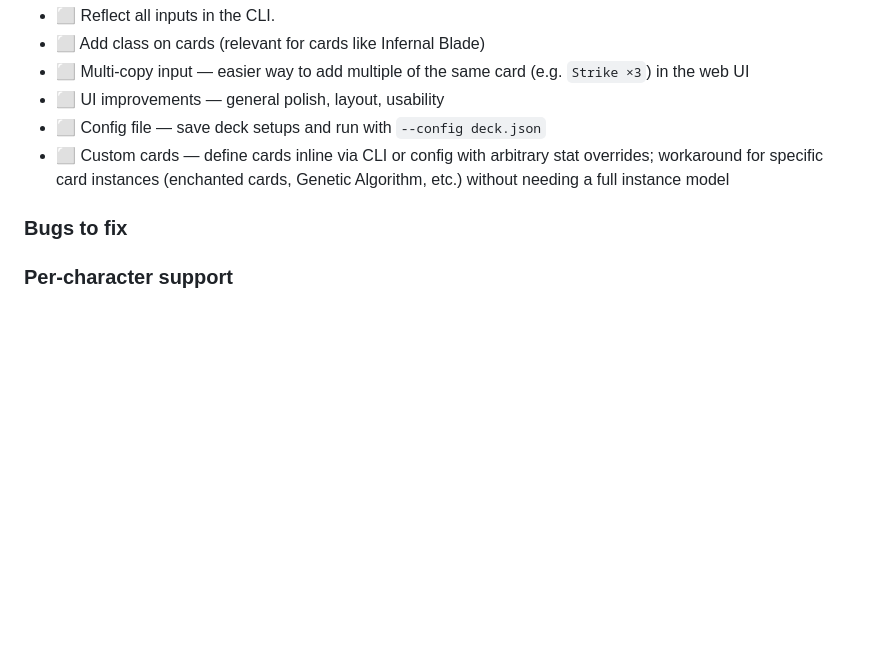
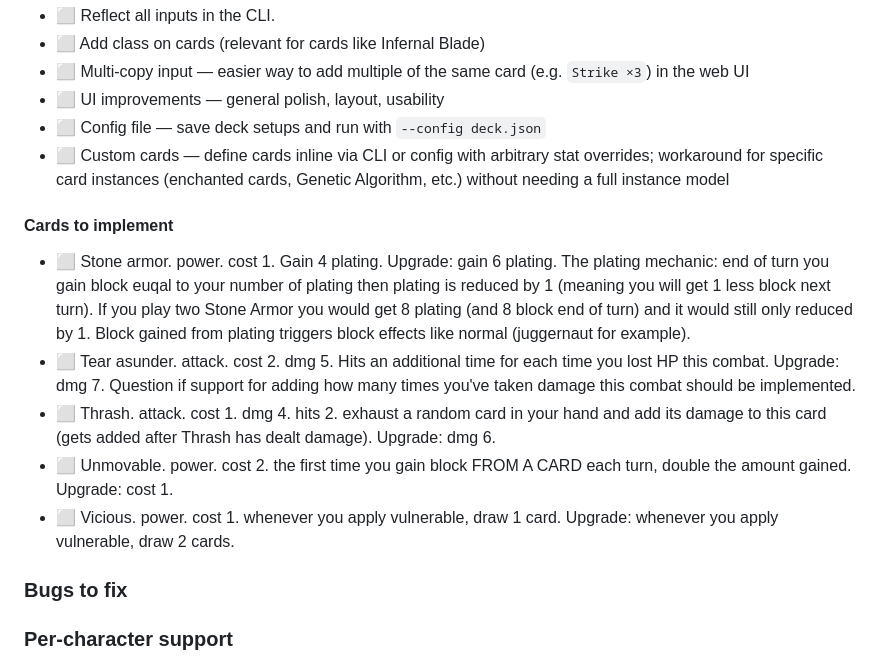
Before and after one commit to drasmusson/sts2-sim, a Markdown page: misc/roadmap.md, the part around the change. GitHub-like rendering; blank space fills up the shorter version.

Commit message:
Added cards to implement section in roadmap

```diff
--- a/misc/roadmap.md
+++ b/misc/roadmap.md
@@ -26,6 +26,14 @@
 - ⬜ Config file — save deck setups and run with `--config deck.json`
 - ⬜ Custom cards — define cards inline via CLI or config with arbitrary stat overrides; workaround for specific card instances (enchanted cards, Genetic Algorithm, etc.) without needing a full instance model
 
+#### Cards to implement
+- ⬜ Stone armor. power. cost 1. Gain 4 plating. Upgrade: gain 6 plating.
+The plating mechanic: end of turn you gain block euqal to your number of plating then plating is reduced by 1 (meaning you will get 1 less block next turn). If you play two Stone Armor you would get 8 plating (and 8 block end of turn) and it would still only reduced by 1. Block gained from plating triggers block effects like normal (juggernaut for example).
+- ⬜ Tear asunder. attack. cost 2. dmg 5. Hits an additional time for each time you lost HP this combat. Upgrade: dmg 7. Question if support for adding how many times you've taken damage this combat should be implemented.
+- ⬜ Thrash. attack. cost 1. dmg 4. hits 2. exhaust a random card in your hand and add its damage to this card (gets added after Thrash has dealt damage). Upgrade: dmg 6.
+- ⬜ Unmovable. power. cost 2. the first time you gain block FROM A CARD each turn, double the amount gained. Upgrade: cost 1.
+- ⬜ Vicious. power. cost 1. whenever you apply vulnerable, draw 1 card. Upgrade: whenever you apply vulnerable, draw 2 cards.
+
 ### Bugs to fix
 
 ### Per-character support
```
